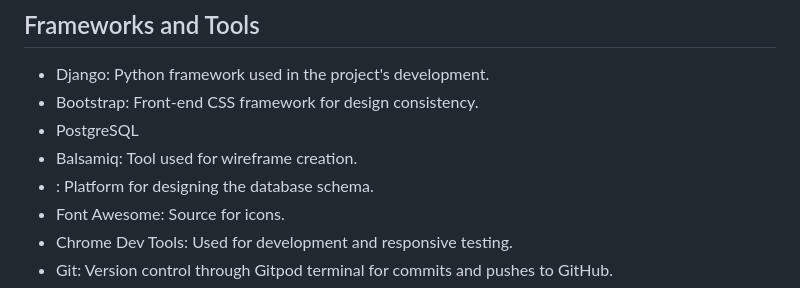
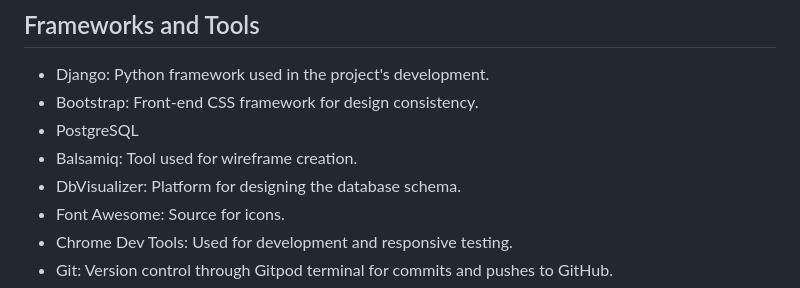
Before and after one commit to nataliatesarova/Hot-Cup, a Markdown page: README.md, the part around the change printed below. Rendered like a GitHub page.

Commit message:
Edit database schema and technologies

```diff
--- a/README.md
+++ b/README.md
@@ -330,7 +330,7 @@ Fixing toasts in the application
 - Bootstrap: Front-end CSS framework for design consistency.
 - PostgreSQL
 - Balsamiq: Tool used for wireframe creation.
-- : Platform for designing the database schema.
+- DbVisualizer: Platform for designing the database schema.
 - Font Awesome: Source for icons.
 - Chrome Dev Tools: Used for development and responsive testing.
 - Git: Version control through Gitpod terminal for commits and pushes to GitHub.
```
Also changed, not shown: other parts of README.md (+1 -1 lines).
